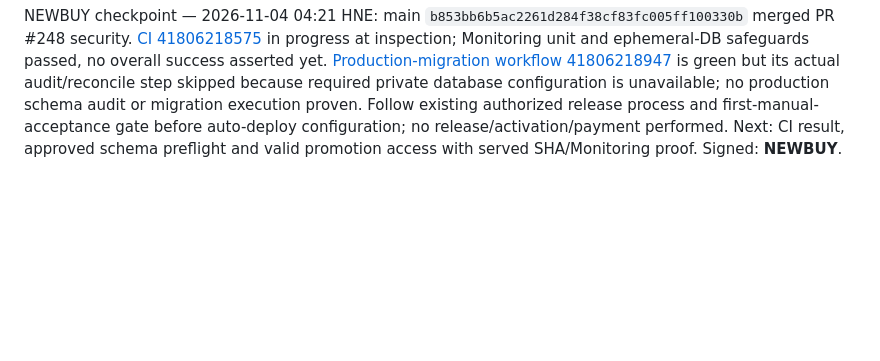
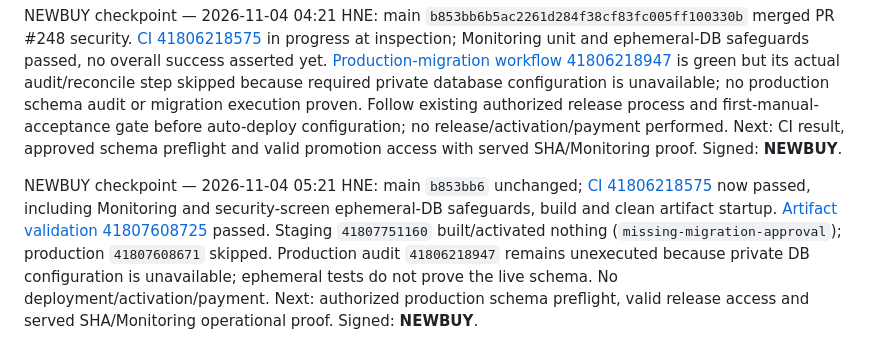
Before and after one commit to takatakca/knowledgeAI, a Markdown page: docs/00-MASTER-INDEX.md, the part around the change. GitHub-like rendering; blank space fills up the shorter version.

Commit message:
docs(00): NEWBUY close main CI verification after PR248

```diff
--- a/docs/00-MASTER-INDEX.md
+++ b/docs/00-MASTER-INDEX.md
@@ -185,3 +185,6 @@ NEWBUY checkpoint — 2026-11-04 03:21 HNE: main advanced to `65a3e2573cf25d2455
 
 
 NEWBUY checkpoint — 2026-11-04 04:21 HNE: main `b853bb6b5ac2261d284f38cf83fc005ff100330b` merged PR #248 security. [CI 41806218575](https://github.com/takatakca/takatak-v1/actions/runs/41806218575) in progress at inspection; Monitoring unit and ephemeral-DB safeguards passed, no overall success asserted yet. [Production-migration workflow 41806218947](https://github.com/takatakca/takatak-v1/actions/runs/41806218947) is green but its actual audit/reconcile step skipped because required private database configuration is unavailable; no production schema audit or migration execution proven. Follow existing authorized release process and first-manual-acceptance gate before auto-deploy configuration; no release/activation/payment performed. Next: CI result, approved schema preflight and valid promotion access with served SHA/Monitoring proof. Signed: **NEWBUY**.
+
+
+NEWBUY checkpoint — 2026-11-04 05:21 HNE: main `b853bb6` unchanged; [CI 41806218575](https://github.com/takatakca/takatak-v1/actions/runs/41806218575) now passed, including Monitoring and security-screen ephemeral-DB safeguards, build and clean artifact startup. [Artifact validation 41807608725](https://github.com/takatakca/takatak-v1/actions/runs/41807608725) passed. Staging `41807751160` built/activated nothing (`missing-migration-approval`); production `41807608671` skipped. Production audit `41806218947` remains unexecuted because private DB configuration is unavailable; ephemeral tests do not prove the live schema. No deployment/activation/payment. Next: authorized production schema preflight, valid release access and served SHA/Monitoring operational proof. Signed: **NEWBUY**.
```
